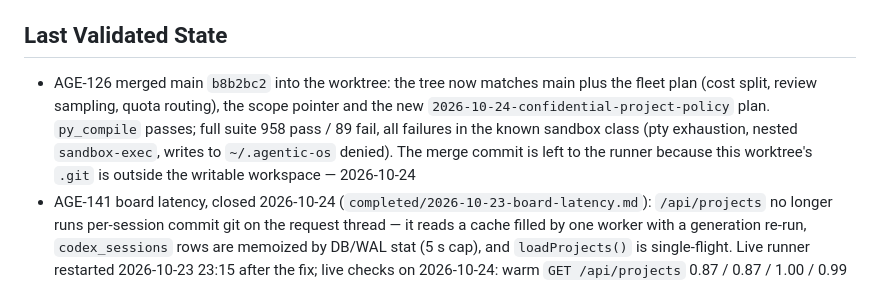
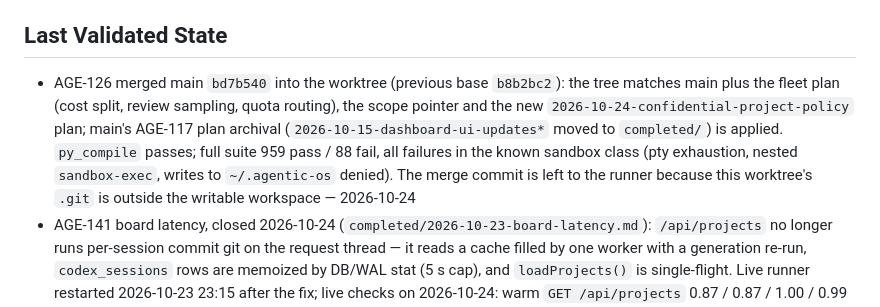
Before and after one commit to nyuhuyang/agentic-os, a Markdown page: docs/context-maintenance.md, the part around the change. Drawn GitHub-style.

Commit message:
AGE-126: Merge `main` into agent/AGE-126 and resolve the merge conflicts. Where both side

```diff
--- a/docs/context-maintenance.md
+++ b/docs/context-maintenance.md
@@ -8,7 +8,7 @@
 
 ## Last Validated State
 <!-- What passed most recently? test suite / lint / manual check + date -->
-- AGE-126 merged main `b8b2bc2` into the worktree: the tree now matches main plus the fleet plan (cost split, review sampling, quota routing), the scope pointer and the new `2026-10-24-confidential-project-policy` plan. `py_compile` passes; full suite 958 pass / 89 fail, all failures in the known sandbox class (pty exhaustion, nested `sandbox-exec`, writes to `~/.agentic-os` denied). The merge commit is left to the runner because this worktree's `.git` is outside the writable workspace — 2026-10-24
+- AGE-126 merged main `bd7b540` into the worktree (previous base `b8b2bc2`): the tree matches main plus the fleet plan (cost split, review sampling, quota routing), the scope pointer and the new `2026-10-24-confidential-project-policy` plan; main's AGE-117 plan archival (`2026-10-15-dashboard-ui-updates*` moved to `completed/`) is applied. `py_compile` passes; full suite 959 pass / 88 fail, all failures in the known sandbox class (pty exhaustion, nested `sandbox-exec`, writes to `~/.agentic-os` denied). The merge commit is left to the runner because this worktree's `.git` is outside the writable workspace — 2026-10-24
 - AGE-141 board latency, closed 2026-10-24 (`completed/2026-10-23-board-latency.md`): `/api/projects` no longer runs per-session commit git on the request thread — it reads a cache filled by one worker with a generation re-run, `codex_sessions` rows are memoized by DB/WAL stat (5 s cap), and `loadProjects()` is single-flight. Live runner restarted 2026-10-23 23:15 after the fix; live checks on 2026-10-24: warm `GET /api/projects` 0.87 / 0.87 / 1.00 / 0.99 / 1.13 s (was 135 s), 139 of 142 session rows carried `commit_state`, a dispatch retry returned 200 in the same second and started run `9eac22d6` (this session), and creating a Todo returned 200 before Linear's created_at landed 5 s later. Full suite 950 pass / 1 pre-existing sandbox failure; Codex inspection 2 APPROVED — 2026-10-24
 - AGE-138 switch Claude → DeepSeek: dsh runs `workspace-write`, whose root is the worktree; a linked worktree's git metadata lives in the main checkout's `.git`, so `git commit`/`git add` were denied and the switch looked broken. dsh now gets the same "leave your changes uncommitted" rule as sandboxed Codex (the runner already commits leftovers in `post_run`), switch/reply handoffs use `git log`/`git diff` instead of `git status`, and `GIT_OPTIONAL_LOCKS=0` keeps status from refreshing an unwritable index. Merged `main` (through `df7e019`) into the branch, keeping main's AGE-137/140/142/143/144 entries and re-applying the AGE-138 prompt/env changes on top; full suite 1008 pass from the merged worktree. Live runner needs a restart after merge — 2026-10-23
 - AGE-143 a card's sessions after an agent switch: the project panel still lists every real session, but groups same-card rows and shows the card's current session on top (newest run record naming a session, or a launch started after it), with earlier sessions folded under an "N earlier sessions" toggle. Both stay resumable; nothing is hidden or removed. `runner/app.py` adds `_current_card_sessions` and a `current` label flag plus `card_current` on rows; `index.html` folds only rows sharing a card identifier. Main merged in; 210 session/ai-memory tests pass on the merged tree; `node --check` on the three inline scripts and `py_compile` pass. Full suite 918 pass / 87 fail, all in test_session_commit, test_terminals, test_project_dispatch, test_task_project and related git/PTY modules (detached-HEAD worktrees and sandbox limits; same environmental class as AGE-137, untouched by this change). Live runner needs a restart after merge — 2026-10-23
```
Also changed, not shown: 4 other files.
